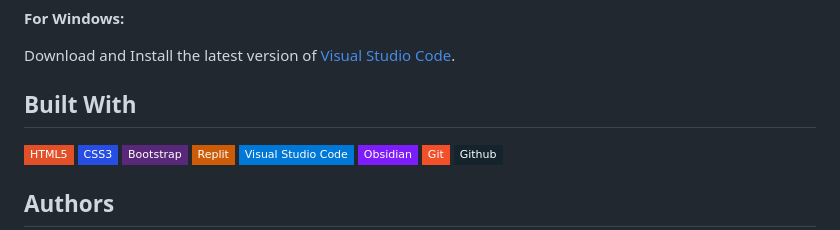
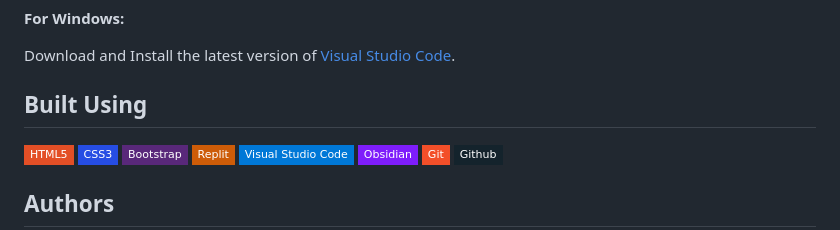
Before and after one commit to grandeurkoe/web-development-projects, a Markdown page: README.md, the part around the change. GitHub-like rendering; badges without logos.

```diff
--- a/README.md
+++ b/README.md
@@ -89,7 +89,7 @@ For a live version, go [here](https://www.canva.com/design/DAFv7iLyFEQ/JWuvgMKyk
 
 Download and Install the latest version of [Visual Studio Code](https://code.visualstudio.com/download).<br/>
 
-## Built With
+## Built Using
 <p>
   <img alt="html5" src="https://img.shields.io/badge/-HTML5-e34f26?style=flat-square&logo=html5&logoColor=white" />
   <img alt="CSS3" src="https://img.shields.io/badge/-CSS3-264de4?style=flat-square&logo=css3&logoColor=white" />
```
